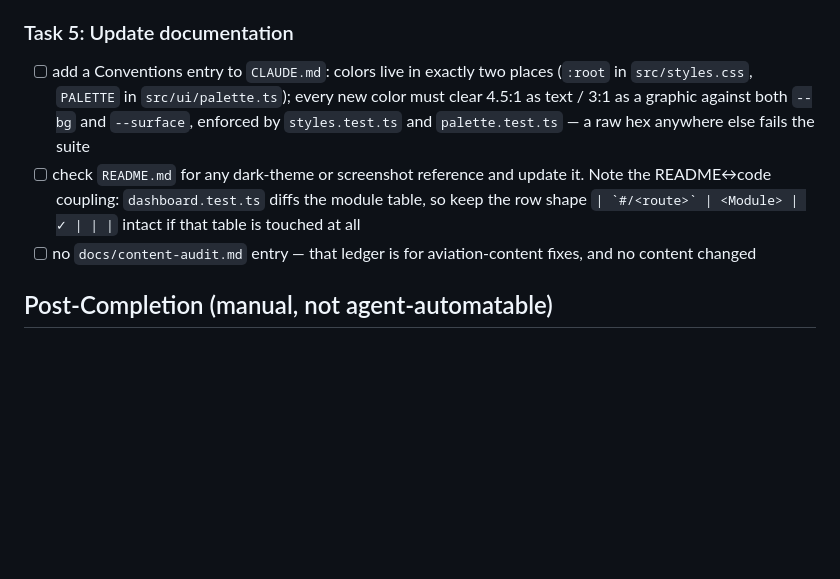
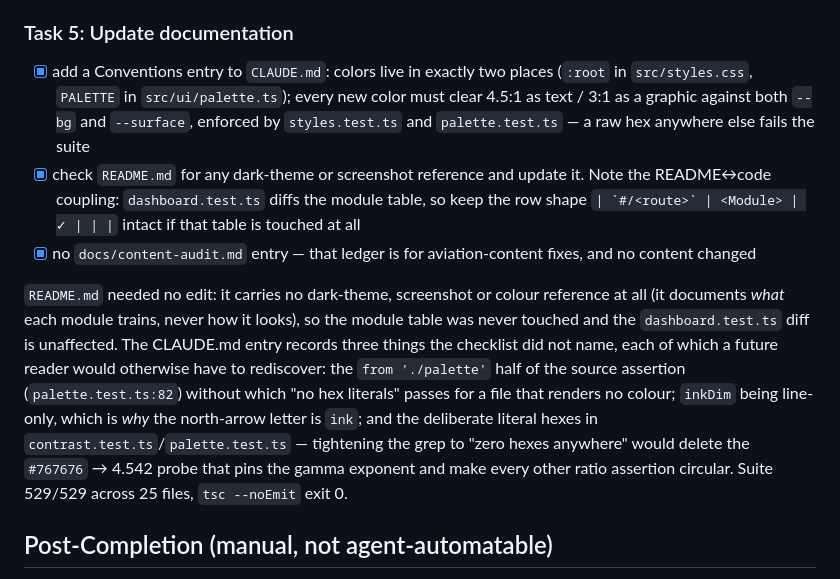
Before and after one commit to vistrcm/hold-train, a Markdown page: docs/plans/20260724-switch-to-light-theme.md, the part around the change. Rendered like a GitHub page; blank space fills up the shorter version.

Commit message:
feat: record the two-place colour convention in CLAUDE.md
Colours now enter only through :root in styles.css and PALETTE in
ui/palette.ts; styles.test.ts and palette.test.ts reject a raw hex
anywhere else. The entry also records why inkDim is line-only and why
contrast.test.ts keeps literal hexes on purpose.

README needed no change — it carries no theme or screenshot reference,
so the asserted module table is untouched.

Co-Authored-By: Claude Opus 5 (1M context) <noreply@anthropic.com>

```diff
--- a/docs/plans/20260724-switch-to-light-theme.md
+++ b/docs/plans/20260724-switch-to-light-theme.md
@@ -149,9 +149,22 @@ exit 0; `vite build` exit 0 (5.50 kB CSS, 112.06 kB JS).
 
 ### Task 5: Update documentation
 
-- [ ] add a Conventions entry to `CLAUDE.md`: colors live in exactly two places (`:root` in `src/styles.css`, `PALETTE` in `src/ui/palette.ts`); every new color must clear 4.5:1 as text / 3:1 as a graphic against both `--bg` and `--surface`, enforced by `styles.test.ts` and `palette.test.ts` — a raw hex anywhere else fails the suite
-- [ ] check `README.md` for any dark-theme or screenshot reference and update it. Note the README↔code coupling: `dashboard.test.ts` diffs the module table, so keep the row shape `` | `#/<route>` | <Module> | ✓ | | | `` intact if that table is touched at all
-- [ ] no `docs/content-audit.md` entry — that ledger is for aviation-content fixes, and no content changed
+- [x] add a Conventions entry to `CLAUDE.md`: colors live in exactly two places (`:root` in `src/styles.css`, `PALETTE` in `src/ui/palette.ts`); every new color must clear 4.5:1 as text / 3:1 as a graphic against both `--bg` and `--surface`, enforced by `styles.test.ts` and `palette.test.ts` — a raw hex anywhere else fails the suite
+- [x] check `README.md` for any dark-theme or screenshot reference and update it. Note the README↔code coupling: `dashboard.test.ts` diffs the module table, so keep the row shape `` | `#/<route>` | <Module> | ✓ | | | `` intact if that table is touched at all
+- [x] no `docs/content-audit.md` entry — that ledger is for aviation-content fixes, and no content changed
+
+`README.md` needed no edit: it carries no dark-theme, screenshot or colour
+reference at all (it documents *what* each module trains, never how it looks), so
+the module table was never touched and the `dashboard.test.ts` diff is unaffected.
+The CLAUDE.md entry records three things the checklist did not name, each of which
+a future reader would otherwise have to rediscover: the `from './palette'` half of
+the source assertion (`palette.test.ts:82`) without which "no hex literals" passes
+for a file that renders no colour; `inkDim` being line-only, which is *why* the
+north-arrow letter is `ink`; and the deliberate literal hexes in
+`contrast.test.ts`/`palette.test.ts` — tightening the grep to "zero hexes
+anywhere" would delete the `#767676` → 4.542 probe that pins the gamma exponent
+and make every other ratio assertion circular. Suite 529/529 across 25 files,
+`tsc --noEmit` exit 0.
 
 ## Post-Completion (manual, not agent-automatable)
 
```
Also changed, not shown: CLAUDE.md (+1 -0 lines).
